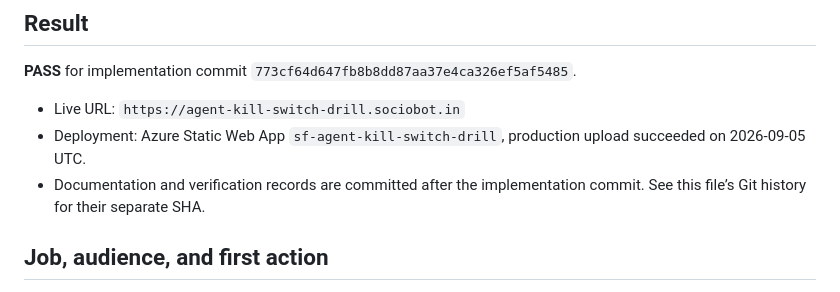
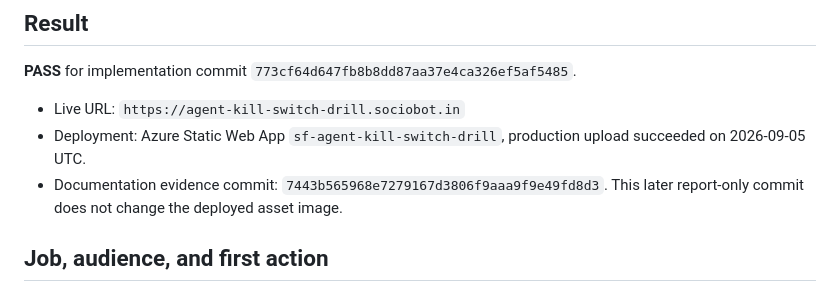
Before and after one commit to B-Divyesh/sf-agent-kill-switch-drill, a Markdown page: .factory/handoff.md, the part around the change. Rendered like a GitHub page.

```diff
--- a/.factory/handoff.md
+++ b/.factory/handoff.md
@@ -7,8 +7,8 @@
 - Live URL: `https://agent-kill-switch-drill.sociobot.in`
 - Deployment: Azure Static Web App `sf-agent-kill-switch-drill`, production
   upload succeeded on 2026-09-05 UTC.
-- Documentation and verification records are committed after the implementation
-  commit. See this file’s Git history for their separate SHA.
+- Documentation evidence commit: `7443b565968e7279167d3806f9aaa9f9e49fd8d3`.
+  This later report-only commit does not change the deployed asset image.
 
 ## Job, audience, and first action
 
```
Also changed, not shown: .factory/verification.md (+3 -2 lines).
